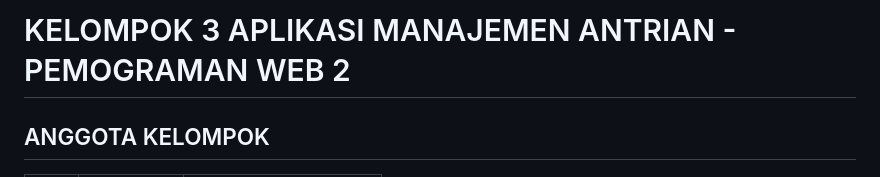
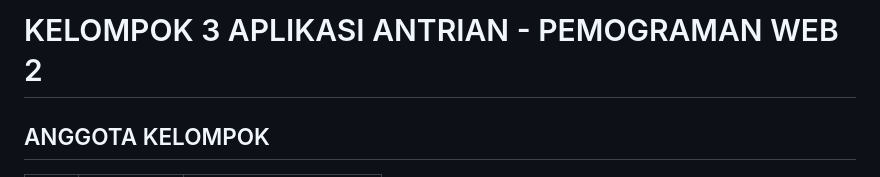
Before and after one commit to Mirandasiagian/kelompok3, a Markdown page: README.md, the part around the change. Rendered like a GitHub page.

```diff
--- a/README.md
+++ b/README.md
@@ -1,4 +1,4 @@
-# KELOMPOK 3 APLIKASI MANAJEMEN ANTRIAN - PEMOGRAMAN WEB 2
+# KELOMPOK 3 APLIKASI ANTRIAN - PEMOGRAMAN WEB 2
 
 ## ANGGOTA KELOMPOK
 | NO.|    NIM     |              NAMA                     |
```
